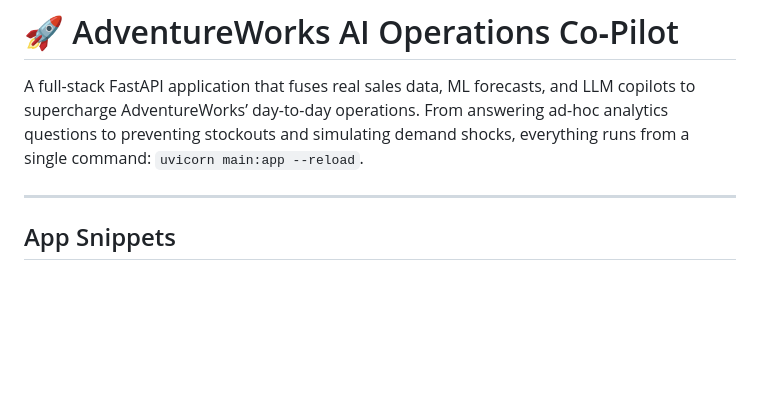
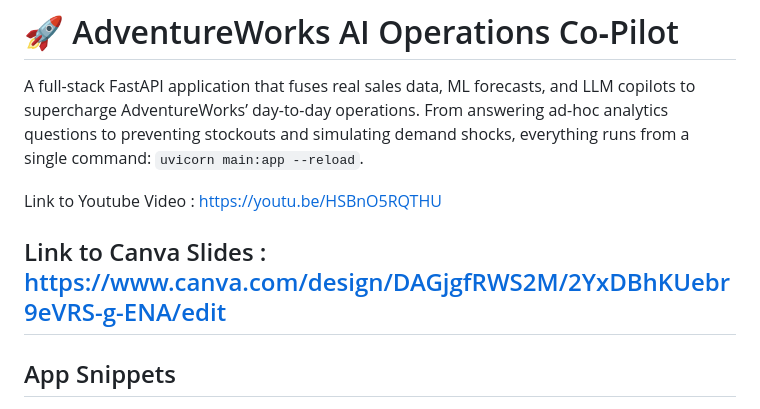
Before and after one commit to wertyg775/prof_v2, a Markdown page: README.md, the part around the change. GitHub-like rendering; blank space fills up the shorter version.

```diff
--- a/README.md
+++ b/README.md
@@ -2,6 +2,9 @@
 
 A full-stack FastAPI application that fuses real sales data, ML forecasts, and LLM copilots to supercharge AdventureWorks’ day-to-day operations. From answering ad-hoc analytics questions to preventing stockouts and simulating demand shocks, everything runs from a single command: `uvicorn main:app --reload`.
 
+Link to Youtube Video : https://youtu.be/HSBnO5RQTHU
+
+Link to Canva Slides : https://www.canva.com/design/DAGjgfRWS2M/2YxDBhKUebr9eVRS-g-ENA/edit
 ---
 
 ## App Snippets
```
